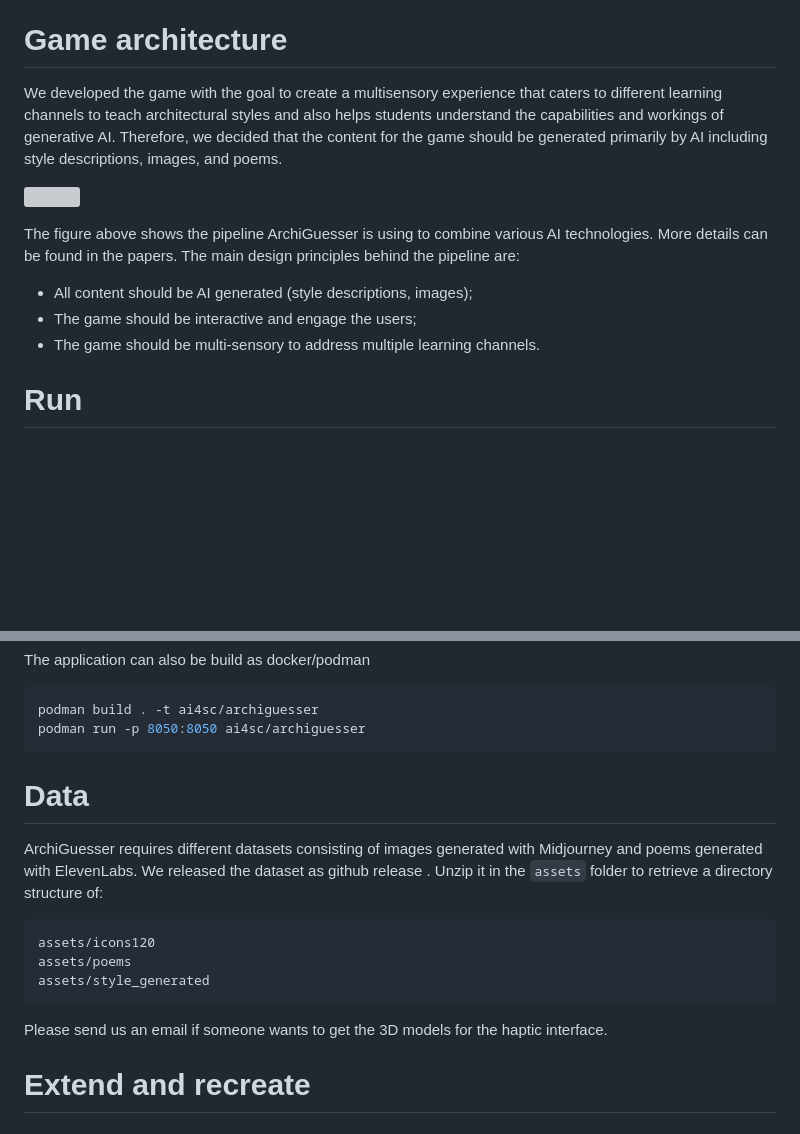
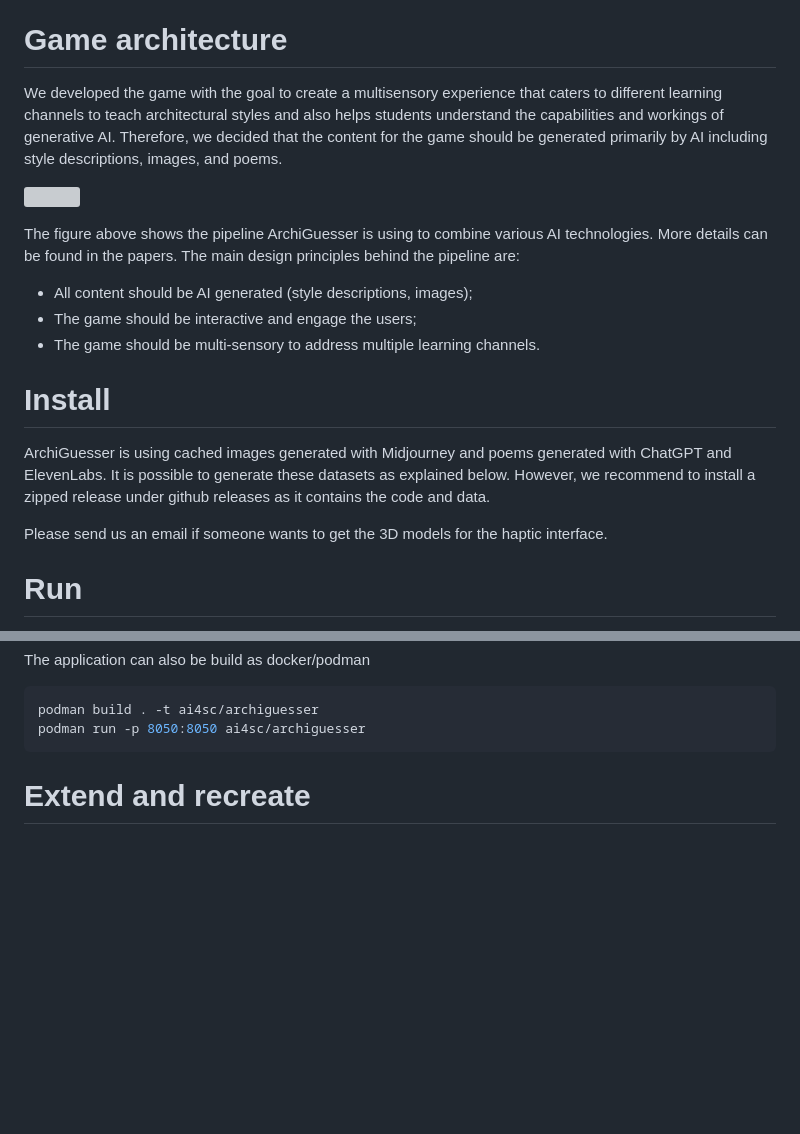
Before and after one commit to AI4SC/archi-guesser, a Markdown page: README.md, 2 parts joined by grey strips. Rendered like a GitHub page; blank space fills up the shorter version; grey boxes are pictures that could not be loaded.

````diff
--- a/README.md
+++ b/README.md
@@ -20,7 +20,6 @@ The user receives points based on how close they are to the correct values (spat
 
 
 # Game architecture
-
 We developed the game with the goal to create a multisensory experience that caters to different learning channels to teach architectural styles and also helps students understand the capabilities and workings of generative AI. Therefore, we decided that the content for the game should be generated primarily by AI including style descriptions, images, and poems.
 
 
@@ -32,6 +31,10 @@ The figure above shows the pipeline ArchiGuesser is using to combine various AI
 - The game should be interactive and engage the users;
 - The game should be multi-sensory to address multiple learning channels.
 
+# Install
+ArchiGuesser is using cached images generated with Midjourney and poems generated with ChatGPT and ElevenLabs. It is possible to generate these datasets as explained below. However, we recommend to install a zipped release under github releases as it contains the code and data.
+
+Please send us an email if someone wants to get the 3D models for the haptic interface.
 
 # Run
 ArchiGuesser is a webpage build on Python Dash.
@@ -52,18 +55,6 @@ podman build . -t ai4sc/archiguesser
 podman run -p 8050:8050 ai4sc/archiguesser
 ```
 
-
-# Data
-
-ArchiGuesser requires different datasets consisting of images generated with Midjourney and poems generated with ElevenLabs. We released the dataset as github release . Unzip it in the `assets` folder to retrieve a directory structure of:
-
-```
-assets/icons120
-assets/poems
-assets/style_generated
-```
-
-Please send us an email if someone wants to get the 3D models for the haptic interface.
 
 # Extend and recreate
 ## Collect style information from ChatGPT
````
Also changed, not shown: other parts of README.md (+0 -1 lines).
